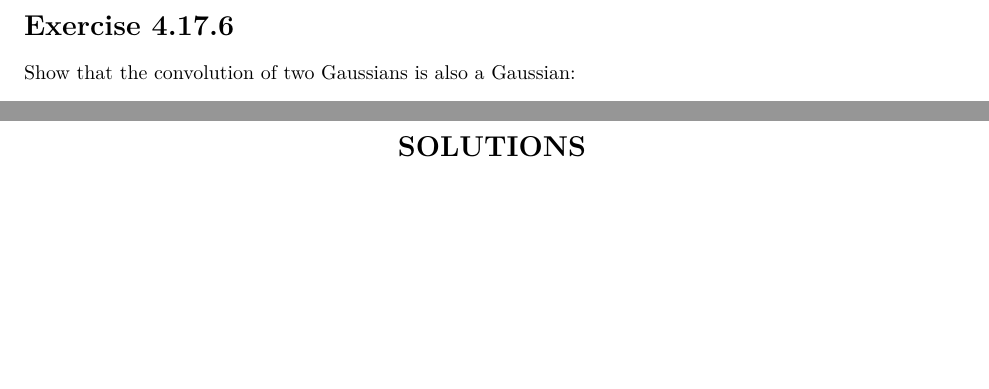
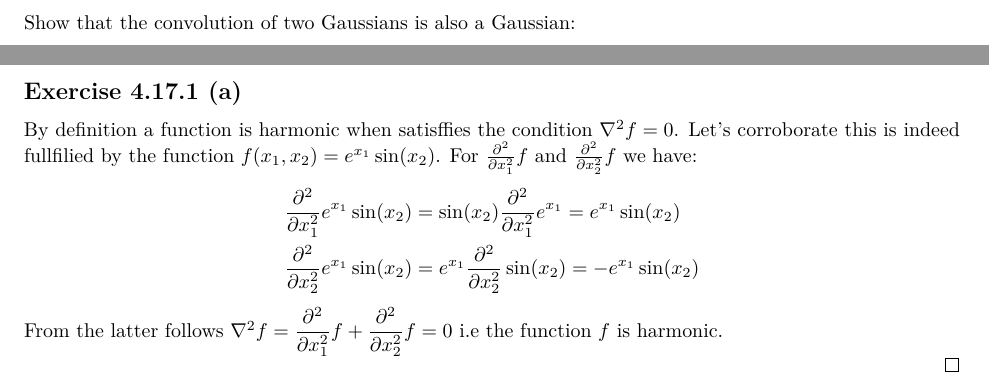
Before and after one commit to EAbarmel97/Deep-Learning-Architectures, a LaTeX problem sheet (solutions/SEC04/exercises_4_17.tex): two parts of pages 2 and 3 of 3, joined at a grey line, cut at the place of the change, the shorter picture padded with empty space. Compiled offline with pdfLaTeX.

Commit message:
feat: exercise 4.7.1.a solved, template/exercises_x_y.tex modified.

```diff
--- a/solutions/SEC04/exercises_4_17.tex
+++ b/solutions/SEC04/exercises_4_17.tex
@@ -10,6 +10,7 @@
 
 \pagestyle{empty}
 \renewcommand{\theenumi}{\alph{enumi}}
+\renewenvironment{proof}{{\noindent\itshape\ignorespaces}}{{\hfill$\qed$\\}}
 
 \DeclareMathOperator*{\argmin}{arg\,min}
 
@@ -85,19 +86,21 @@ then the numbers for which the sum of their squares, $\sum_{j=1}^{n} \sigma_{j}^
     \section*{SOLUTIONS}
 \end{center}
 
-\begin{comment}
-    \subsection*{Exercise x.y.1 (a)}
-    At vero eos et accusamus et iusto odio dignissimos ducimus qui blanditiis praesentium voluptatum deleniti atque corrupti quos
-    dolores et quas molestias excepturi sint occaecati cupiditate non provident, similique sunt in culpa qui officia deserunt mollitia animi,
-    id est laborum et dolorum fuga.
+\subsection*{Exercise 4.17.1 (a)}
+    By definition a function is harmonic when satisffies the condition $\nabla^{2}f = 0$. Let's corroborate this is indeed fullfilied by the function
+    $f(x_1,x_2) = e^{x_1}\sin(x_2)$. For $\frac{\partial^{2}}{ \partial x^{2}_1}f$ and $\frac{\partial^{2}}{ \partial x^{2}_2}f$ we have:\\
     \begin{proof}
         \begin{equation*}
             \begin{aligned}
-                \sigma^{\prime\prime\prime}(x) &= \frac{d}{ d x} \frac{e^{x}-e^{2x}}{(1 + e^{x})^3} = \frac{(e^x - 2e^{2x})(1 + e^x)^3 - 3(1 + e^x)^2 e^{x}(e^x - e^{2x})}{(1 + e^x)^6}\\
-                &= \frac{e^{x} \{ 1 - 4e^x + e^{2x} \}(1 + e^x)^2}{(1 + e^x)^{6}} = \frac{e^{x} \{ 1 - 4e^x + e^{2x} \}}{(1 + e^x)^{4}}
+                \frac{\partial^{2}}{ \partial x^{2}_1} e^{x_1}\sin(x_2) &=  \sin(x_2)\frac{\partial^{2}}{ \partial x^{2}_1} e^{x_1} = e^{x_1}\sin(x_2)\\
+                \frac{\partial^{2}}{ \partial x^{2}_2} e^{x_1}\sin(x_2) &=  e^{x_1}\frac{\partial^{2}}{ \partial x^{2}_2}\sin(x_2)  = -e^{x_1}\sin(x_2)\\
             \end{aligned}
     \end{equation*}
+    From the latter follows $\nabla^{2}f = \displaystyle\frac{\partial^{2}}{ \partial x^{2}_1}f + \displaystyle\frac{\partial^{2}}{ \partial x^{2}_2}f = 0$ i.e the function $f$ is harmonic.
+
     \end{proof}
+\begin{comment}
+
     \subsection*{Exercise x.y.2 (a)}
     Et harum quidem rerum facilis est et expedita distinctio. Nam libero tempore, cum soluta nobis est
     eligendi optio cumque nihil impedit quo minus id quod maxime placeat facere possimus, omnis voluptas assumenda est,
```
Also changed, not shown: template/exercises_x_y.tex (+1 -0 lines), solutions/SEC04/exercises_4_17.pdf.
